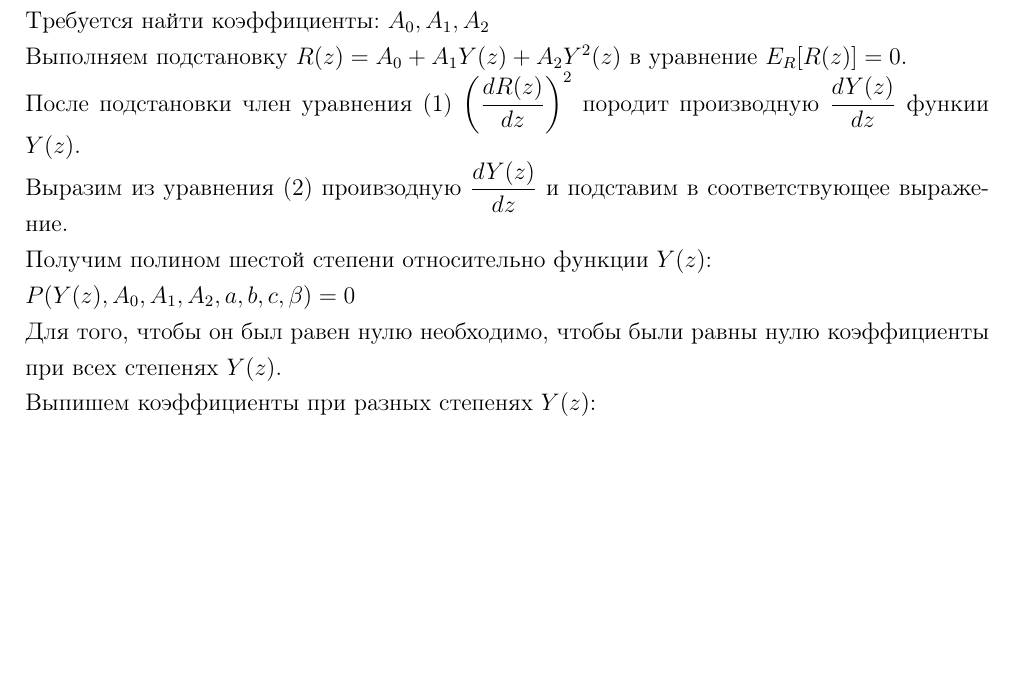
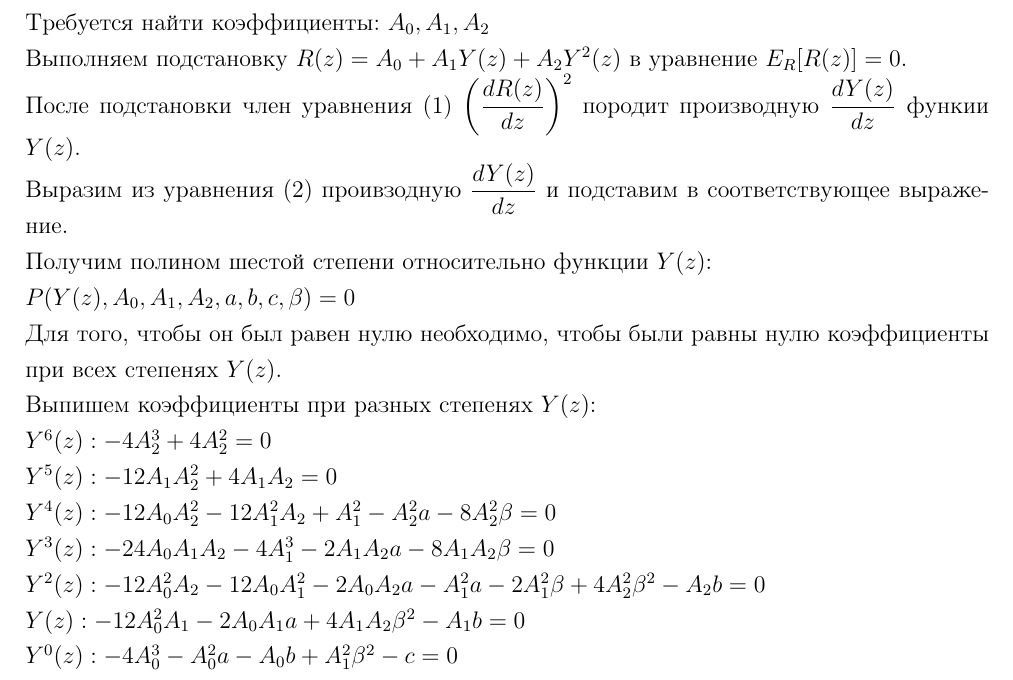
Before and after one commit to hxzwd/eq_sem2, a LaTeX letter (question.tex): part of the page, cut so that both start at the same text, the shorter picture padded with empty space. Compiled offline with pdfLaTeX.

Commit message:
2-nd commit

```diff
--- a/question.tex
+++ b/question.tex
@@ -47,6 +47,11 @@ $P(Y(z), A_0, A_1, A_2, a, b, c, \beta) = 0$
 \\
 Выпишем коэффициенты при разных степенях $Y(z)$:
 \\
-
-
+$Y^6(z): -4A_2^3 + 4A_2^2 = 0$ \\
+$Y^5(z): -12A_1 A_2^2 + 4A_1 A_2 = 0$ \\
+$Y^4(z): -12 A_0 A_2^2 - 12 A_1^2 A_2 + A_1^2 - A_2^2 a - 8 A_2^2 \beta = 0$ \\
+$Y^3(z):  -24 A_0 A_1 A_2 - 4 A_1^3 - 2 A_1 A_2 a - 8 A_1 A_2 \beta = 0$ \\
+$Y^2(z):  -12 A_0^2 A_2 - 12 A_0 A_1^2 - 2 A_0 A_2 a - A_1^2 a - 2 A_1^2 \beta + 4 A_2^2 \beta^2 - A_2 b = 0$ \\
+$Y(z):  -12 A_0^2 A_1 - 2 A_0 A_1 a + 4 A_1 A_2 \beta^2 - A_1 b = 0$ \\
+$Y^0(z):  -4 A_0^3 - A_0^2 a - A_0 b + A_1^2 \beta^2 - c = 0$ \\
 \end{document}
```
Also changed, not shown: question.pdf, 2 other files.
